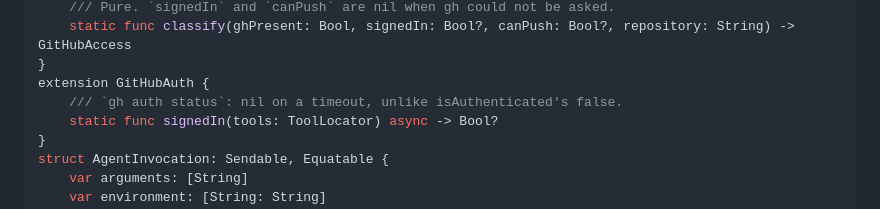
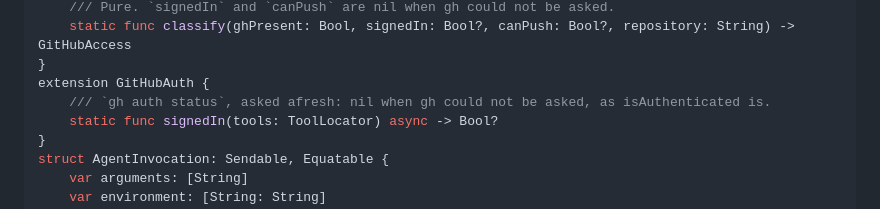
Before and after one commit to axhoover/ccwiki, a Markdown page: plans/corrections.md, the part around the change. GitHub-like rendering.

Commit message:
Say signedIn and isAuthenticated both answer nil when gh is unasked
The interface snapshot in corrections 11.6 still set signedIn's nil on a
timeout against isAuthenticated's false. isAuthenticated now returns nil
too whenever gh could not be asked, so the comment says that.

Co-Authored-By: Claude Opus 5.5 <noreply@anthropic.com>
Claude-Session: https://claude.ai/code/session_019XMR4ZfyqsPJbeWijCXta2

```diff
--- a/plans/corrections.md
+++ b/plans/corrections.md
@@ -2214,7 +2214,7 @@ enum GitHubAccess: Sendable, Equatable {
     static func classify(ghPresent: Bool, signedIn: Bool?, canPush: Bool?, repository: String) -> GitHubAccess
 }
 extension GitHubAuth {
-    /// `gh auth status`: nil on a timeout, unlike isAuthenticated's false.
+    /// `gh auth status`, asked afresh: nil when gh could not be asked, as isAuthenticated is.
     static func signedIn(tools: ToolLocator) async -> Bool?
 }
 struct AgentInvocation: Sendable, Equatable {
```
